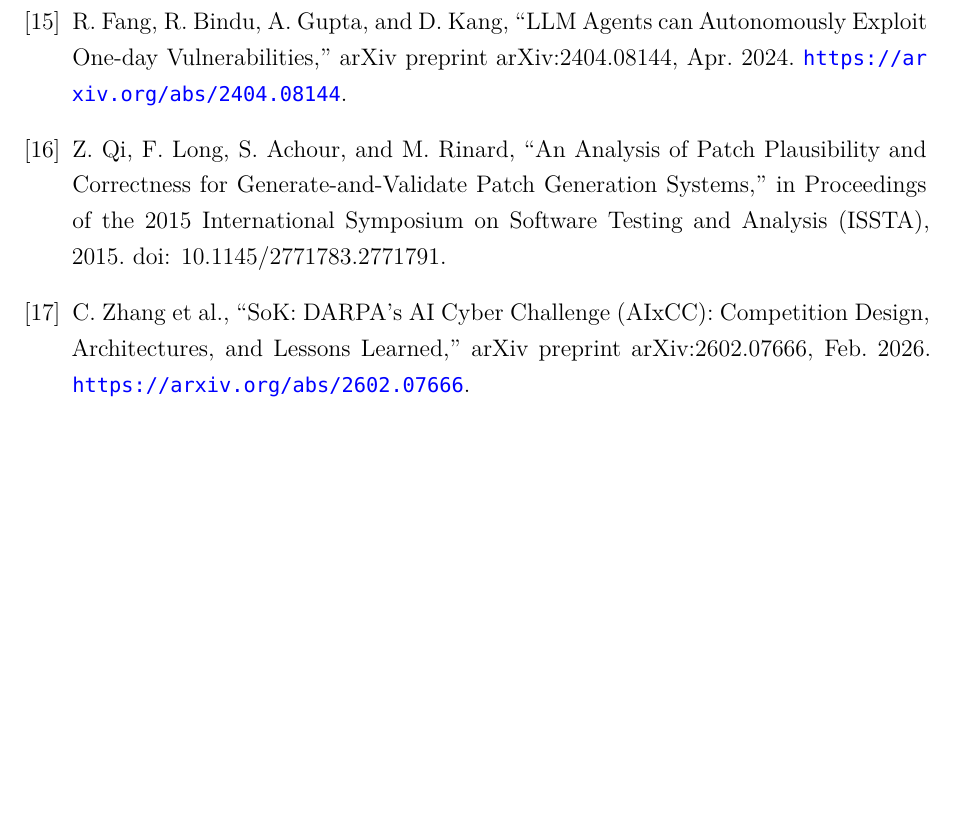
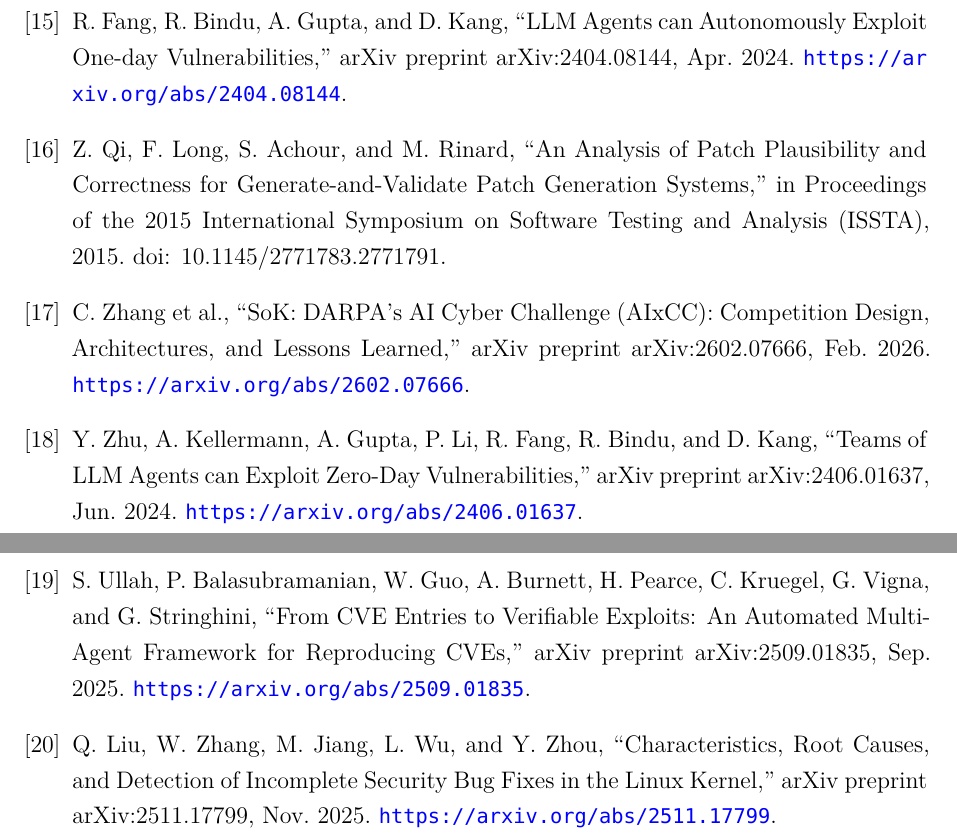
Before and after one commit to J-Dheeraj/Final-Year-Project, a LaTeX thesis (free5gc_full_deployment/FYP_Report_main_upgraded.tex): part of page 68 of 91 before the commit and two parts of pages 68 and 69 of 92 after it, the two joined at a grey line, cut so that both start at the same text, the shorter picture padded with empty space. Compiled offline with XeLaTeX; a missing font is replaced by an installed copy or a similar font.

Commit message:
docs: add zero-day scaling, reproduction-cost baseline, and incomplete-fix precedent citations
Adds three citations from the deep literature pass: Fang/Kang's team-
of-agents zero-day follow-up alongside their already-cited one-day
result, CVE-GENIE's population-scale reproduction rate and per-CVE
cost as a baseline for this project's own small, manually-audited
catalogue, and a large-scale Linux-kernel study of incomplete security
fixes that independently identifies the same 'overlooked similar
module' root cause behind this project's own free5GC partial-patch
finding.

```diff
--- a/free5gc_full_deployment/FYP_Report_main_upgraded.tex
+++ b/free5gc_full_deployment/FYP_Report_main_upgraded.tex
@@ -755,6 +755,12 @@
 \bibitem{qiplausibility} Z. Qi, F. Long, S. Achour, and M. Rinard, ``An Analysis of Patch Plausibility and Correctness for Generate-and-Validate Patch Generation Systems,'' in Proceedings of the 2015 International Symposium on Software Testing and Analysis (ISSTA), 2015. doi: 10.1145/2771783.2771791.
 
 \bibitem{sokaixcc} C. Zhang et al., ``SoK: DARPA's AI Cyber Challenge (AIxCC): Competition Design, Architectures, and Lessons Learned,'' arXiv preprint arXiv:2602.07666, Feb. 2026. \url{https://arxiv.org/abs/2602.07666}.
+
+\bibitem{fangkangzeroday} Y. Zhu, A. Kellermann, A. Gupta, P. Li, R. Fang, R. Bindu, and D. Kang, ``Teams of LLM Agents can Exploit Zero-Day Vulnerabilities,'' arXiv preprint arXiv:2406.01637, Jun. 2024. \url{https://arxiv.org/abs/2406.01637}.
+
+\bibitem{cvegenie} S. Ullah, P. Balasubramanian, W. Guo, A. Burnett, H. Pearce, C. Kruegel, G. Vigna, and G. Stringhini, ``From CVE Entries to Verifiable Exploits: An Automated Multi-Agent Framework for Reproducing CVEs,'' arXiv preprint arXiv:2509.01835, Sep. 2025. \url{https://arxiv.org/abs/2509.01835}.
+
+\bibitem{incompletefixeskernel} Q. Liu, W. Zhang, M. Jiang, L. Wu, and Y. Zhou, ``Characteristics, Root Causes, and Detection of Incomplete Security Bug Fixes in the Linux Kernel,'' arXiv preprint arXiv:2511.17799, Nov. 2025. \url{https://arxiv.org/abs/2511.17799}.
 
 \end{thebibliography}
 
```
Also changed, not shown: free5gc_full_deployment/FYP_Report_main_upgraded.pdf, free5gc_full_deployment/FYP_Report_main_upgraded.tex (4 more changed lines).
